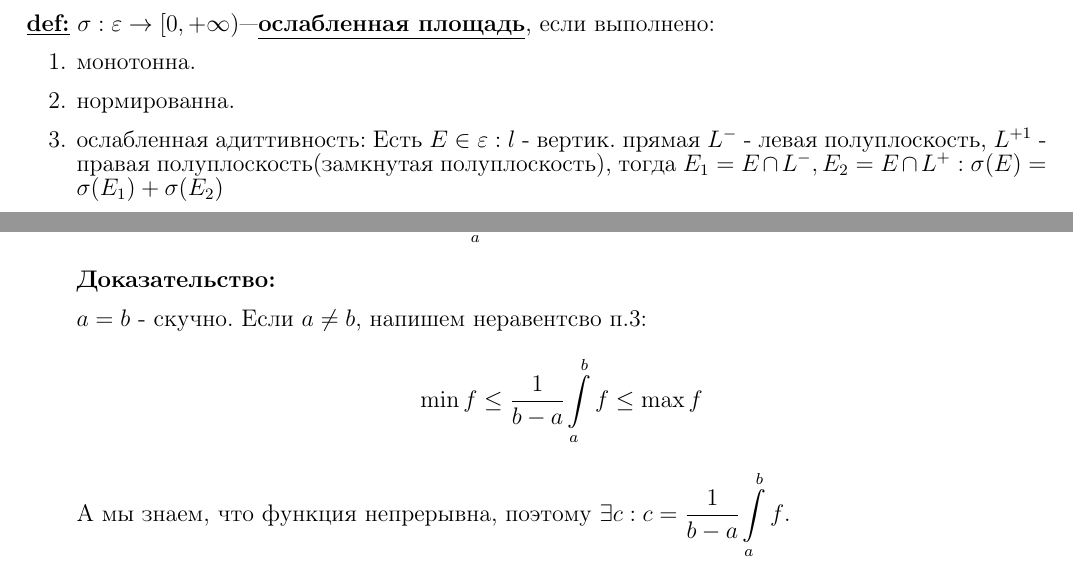
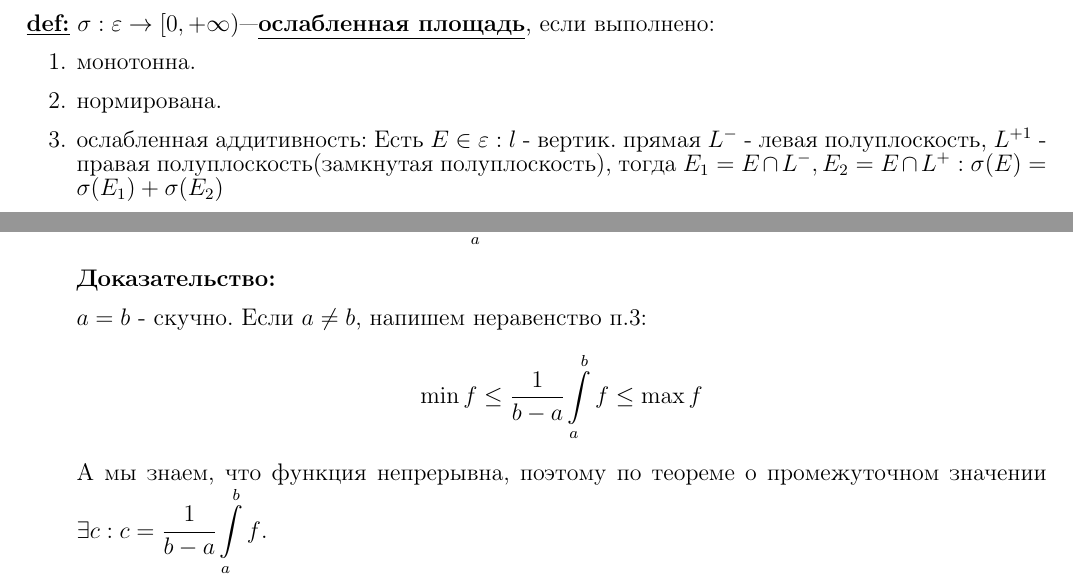
Before and after one commit to ct-y2024/notes, a LaTeX document (Calculus - Математический анализ/2 семестр/source/main.tex, which reads Calculus - Математический анализ/2 семестр/source/sections/integral.tex): two parts of pages 6 and 7 of 10, joined at a grey line, cut so that both start at the same text. Compiled offline with pdfLaTeX.

Commit message:
small fix of calculus

```diff
--- a/Calculus - Математический анализ/2 семестр/source/sections/integral.tex
+++ b/Calculus - Математический анализ/2 семестр/source/sections/integral.tex
@@ -161,8 +161,8 @@ $\sigma: \varepsilon \rightarrow [0,+\infty)$ ---  назовем \deff{площ
 \deff{def:}  $\sigma:\varepsilon\rightarrow [0,+\infty)$---\deff{ослабленная площадь}, если выполнено:
 \begin{enumerate}
     \item монотонна.
-    \item нормированна.
-    \item ослабленная адиттивность: Есть $E \in \varepsilon: l $ - вертик. прямая $L^-$ - левая полуплоскость, $L^{+1}$ - правая полуплоскость(замкнутая полуплоскость), тогда  $E_1 = E\cap L^-, E_2 = E \cap L^+: \sigma(E)=\sigma(E_1)+\sigma(E_2)$
+    \item нормирована.
+    \item ослабленная аддитивность: Есть $E \in \varepsilon: l $ - вертик. прямая $L^-$ - левая полуплоскость, $L^{+1}$ - правая полуплоскость(замкнутая полуплоскость), тогда  $E_1 = E\cap L^-, E_2 = E \cap L^+: \sigma(E)=\sigma(E_1)+\sigma(E_2)$
 \end{enumerate}
 
 Пример осл. площади:
@@ -208,8 +208,8 @@ todo: тут что-то пропущено
     $$\integral{a}{b}f = f(c)(b-a)$$
     \textbf{Доказательство:}
 
-    $a=b$ - скучно. Если $a\neq b$, напишем неравентсво п.3:
-    $$\min f\leq \cfrac{1}{b-a}\integral{a}{b}f\leq \max f$$ А мы знаем, что функция непрерывна, поэтому $\exists c: c = \cfrac{1}{b-a}\integral{a}{b}f$.
+    $a=b$ - скучно. Если $a\neq b$, напишем неравенство п.3:
+    $$\min f\leq \cfrac{1}{b-a}\integral{a}{b}f\leq \max f$$ А мы знаем, что функция непрерывна, поэтому по теореме о промежуточном значении $\exists c: c = \cfrac{1}{b-a}\integral{a}{b}f$.
 
     \hfill Q.E.D.
 \end{enumerate}
```
Also changed, not shown: Calculus - Математический анализ/2 семестр/source/sections/integral.tex (4 more changed lines).
